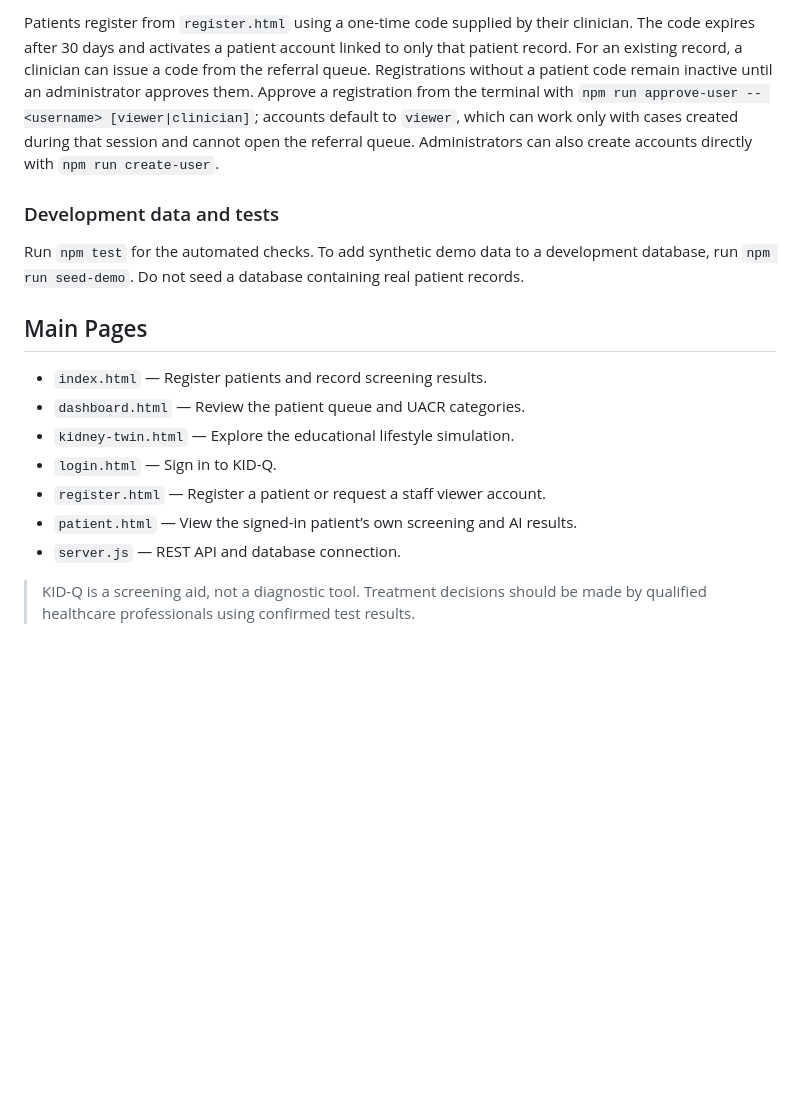
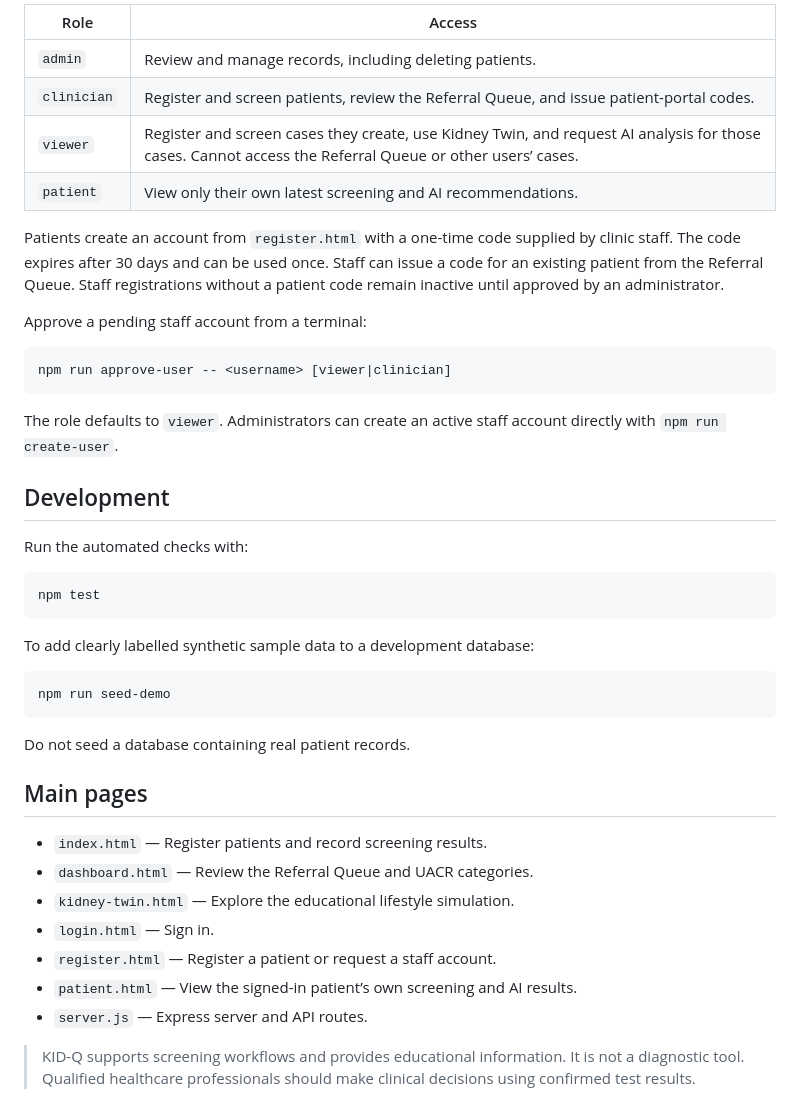
Before and after one commit to Biggykung/Q-Gate-App-Hackathon, a Markdown page: README.md, the part around one of its changes. GitHub-like rendering; blank space fills up the shorter version.

````diff
--- a/README.md
+++ b/README.md
@@ -83,18 +78,45 @@ KID-Q is a basic health-screening web app for patient registration, recording UA
 
-Patients register from `register.html` using a one-time code supplied by their clinician. The code expires after 30 days and activates a patient account linked to only that patient record. For an existing record, a clinician can issue a code from the referral queue. Registrations without a patient code remain inactive until an administrator approves them. Approve a registration from the terminal with `npm run approve-user -- <username> [viewer|clinician]`; accounts default to `viewer`, which can work only with cases created during that session and cannot open the referral queue. Administrators can also create accounts directly with `npm run create-user`.
+| Role | Access |
+| --- | --- |
+| `admin` | Review and manage records, including deleting patients. |
+| `clinician` | Register and screen patients, review the Referral Queue, and issue patient-portal codes. |
+| `viewer` | Register and screen cases they create, use Kidney Twin, and request AI analysis for those cases. Cannot access the Referral Queue or other users’ cases. |
+| `patient` | View only their own latest screening and AI recommendations. |
 
-### Development data and tests
+Patients create an account from `register.html` with a one-time code supplied by clinic staff. The code expires after 30 days and can be used once. Staff can issue a code for an existing patient from the Referral Queue. Staff registrations without a patient code remain inactive until approved by an administrator.
 
-Run `npm test` for the automated checks. To add synthetic demo data to a development database, run `npm run seed-demo`. Do not seed a database containing real patient records.
+Approve a pending staff account from a terminal:
 
-## Main Pages
+```bash
+npm run approve-user -- <username> [viewer|clinician]
+```
+
+The role defaults to `viewer`. Administrators can create an active staff account directly with `npm run create-user`.
+
+## Development
+
+Run the automated checks with:
+
+```bash
+npm test
+```
+
+To add clearly labelled synthetic sample data to a development database:
+
+```bash
+npm run seed-demo
+```
+
+Do not seed a database containing real patient records.
+
+## Main pages
 
 - `index.html` — Register patients and record screening results.
-- `dashboard.html` — Review the patient queue and UACR categories.
+- `dashboard.html` — Review the Referral Queue and UACR categories.
 - `kidney-twin.html` — Explore the educational lifestyle simulation.
-- `login.html` — Sign in to KID-Q.
-- `register.html` — Register a patient or request a staff viewer account.
+- `login.html` — Sign in.
+- `register.html` — Register a patient or request a staff account.
 - `patient.html` — View the signed-in patient’s own screening and AI results.
-- `server.js` — REST API and database connection.
+- `server.js` — Express server and API routes.
 
-> KID-Q is a screening aid, not a diagnostic tool. Treatment decisions should be made by qualified healthcare professionals using confirmed test results.
+> KID-Q supports screening workflows and provides educational information. It is not a diagnostic tool. Qualified healthcare professionals should make clinical decisions using confirmed test results.
````
Also changed, not shown: other parts of README.md (+26 -31 lines).
